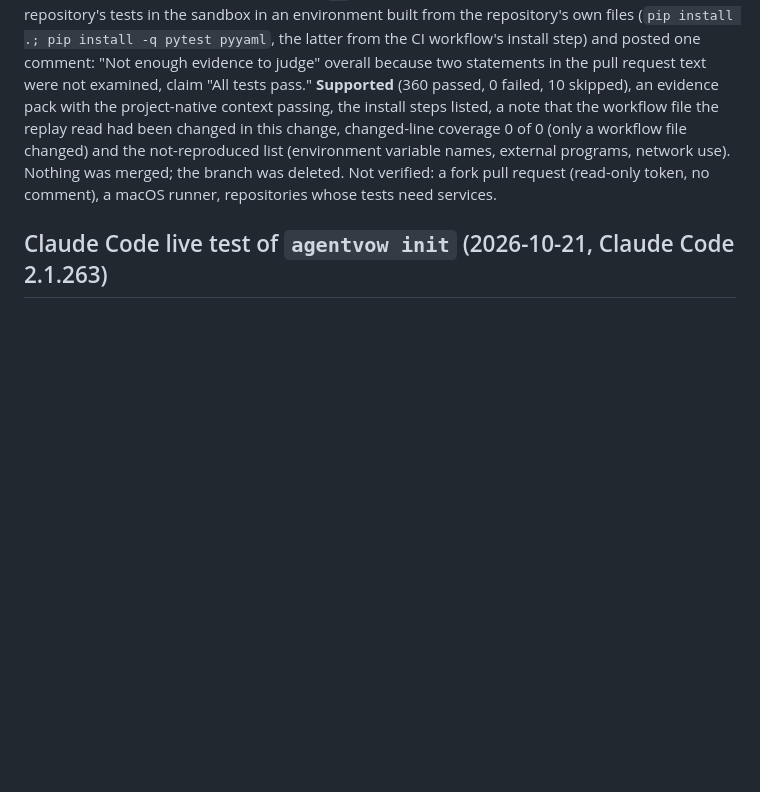
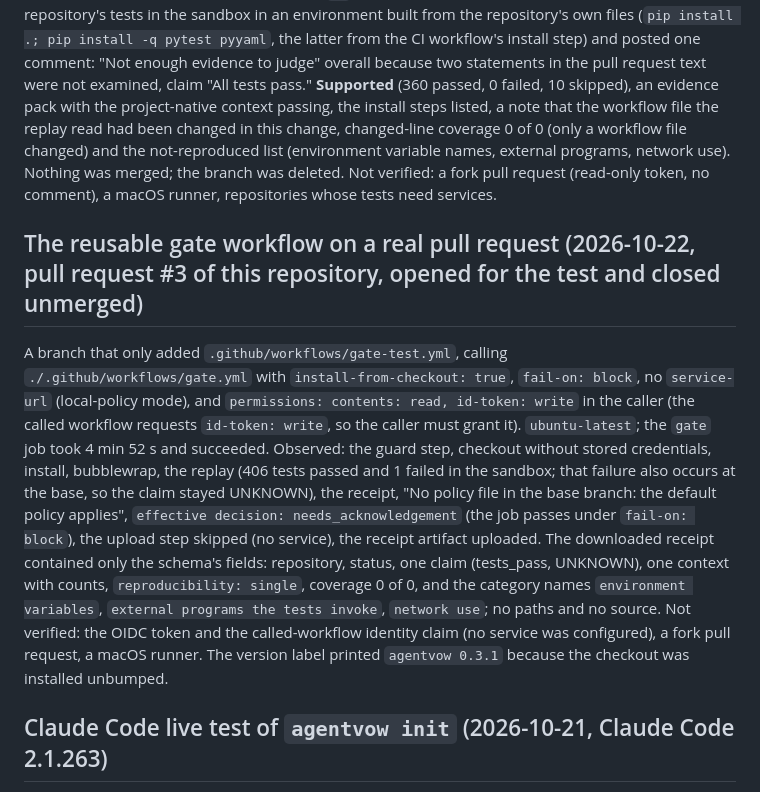
Before and after one commit to NavikkumarModi/Agentvow, a Markdown page: docs/LIVE_TESTING.md, the part around the change. Rendered like a GitHub page; blank space fills up the shorter version.

Commit message:
Record the live GitHub run of the gate workflow (pull request #3, closed unmerged)
Co-Authored-By: Claude Sonnet 5.5 <noreply@anthropic.com>

```diff
--- a/docs/LIVE_TESTING.md
+++ b/docs/LIVE_TESTING.md
@@ -69,6 +69,9 @@ Not verified (continued): other Claude Code versions, long-running suites near t
 ## GitHub Action `run-tests: true` on a real pull request (2026-10-22, pull request #2 of this repository, opened for the test and closed unmerged)
 A branch that only added `run-tests: "true"` and `test-timeout: "1200"` to this repository's own `.github/workflows/agentvow.yml`; `ubuntu-latest` runner; the `Agentvow` job took about 5 minutes (11:38 to 11:43 UTC) and succeeded, as did `ci`. The action installed bubblewrap, replayed the repository's tests in the sandbox in an environment built from the repository's own files (`pip install .; pip install -q pytest pyyaml`, the latter from the CI workflow's install step) and posted one comment: "Not enough evidence to judge" overall because two statements in the pull request text were not examined, claim "All tests pass." **Supported** (360 passed, 0 failed, 10 skipped), an evidence pack with the project-native context passing, the install steps listed, a note that the workflow file the replay read had been changed in this change, changed-line coverage 0 of 0 (only a workflow file changed) and the not-reproduced list (environment variable names, external programs, network use). Nothing was merged; the branch was deleted. Not verified: a fork pull request (read-only token, no comment), a macOS runner, repositories whose tests need services.
 
+## The reusable gate workflow on a real pull request (2026-10-22, pull request #3 of this repository, opened for the test and closed unmerged)
+A branch that only added `.github/workflows/gate-test.yml`, calling `./.github/workflows/gate.yml` with `install-from-checkout: true`, `fail-on: block`, no `service-url` (local-policy mode), and `permissions: contents: read, id-token: write` in the caller (the called workflow requests `id-token: write`, so the caller must grant it). `ubuntu-latest`; the `gate` job took 4 min 52 s and succeeded. Observed: the guard step, checkout without stored credentials, install, bubblewrap, the replay (406 tests passed and 1 failed in the sandbox; that failure also occurs at the base, so the claim stayed UNKNOWN), the receipt, "No policy file in the base branch: the default policy applies", `effective decision: needs_acknowledgement` (the job passes under `fail-on: block`), the upload step skipped (no service), the receipt artifact uploaded. The downloaded receipt contained only the schema's fields: repository, status, one claim (tests_pass, UNKNOWN), one context with counts, `reproducibility: single`, coverage 0 of 0, and the category names `environment variables`, `external programs the tests invoke`, `network use`; no paths and no source. Not verified: the OIDC token and the called-workflow identity claim (no service was configured), a fork pull request, a macOS runner. The version label printed `agentvow 0.3.1` because the checkout was installed unbumped.
+
 ## Claude Code live test of `agentvow init` (2026-10-21, Claude Code 2.1.263)
 A throwaway repository with a `.venv` (pytest) and no Agentvow settings. `agentvow init --yes` wrote `.claude/settings.local.json` with the PostToolUse and Stop hooks and added `.agentvow/` to `.git/info/exclude`; its self test passed. `claude -p "<change f, run the tests, then add g() without running them again, say whether all tests pass>" --setting-sources project,local --permission-mode acceptEdits --allowedTools Bash Edit Write Read` ran normally (it answered that it had not re-run the tests). Observed: two capsules (`post-test`, `stop`), sealed result files at once, and about a minute later an evidence pack: captured environment pass, project-native setup pass, reproduces both, the timing line saying one file was edited after the last test run, changed-line coverage 2 of 3. `agentvow init --remove --yes` then removed both hooks and left the rest of the file. Not verified: other Claude Code versions, Windows, a settings file with hooks defined in a managed policy.
 
```
Also changed, not shown: CHANGELOG.md (+1 -1 lines), docs/GATE_WORKFLOW.md (+1 -1 lines).
